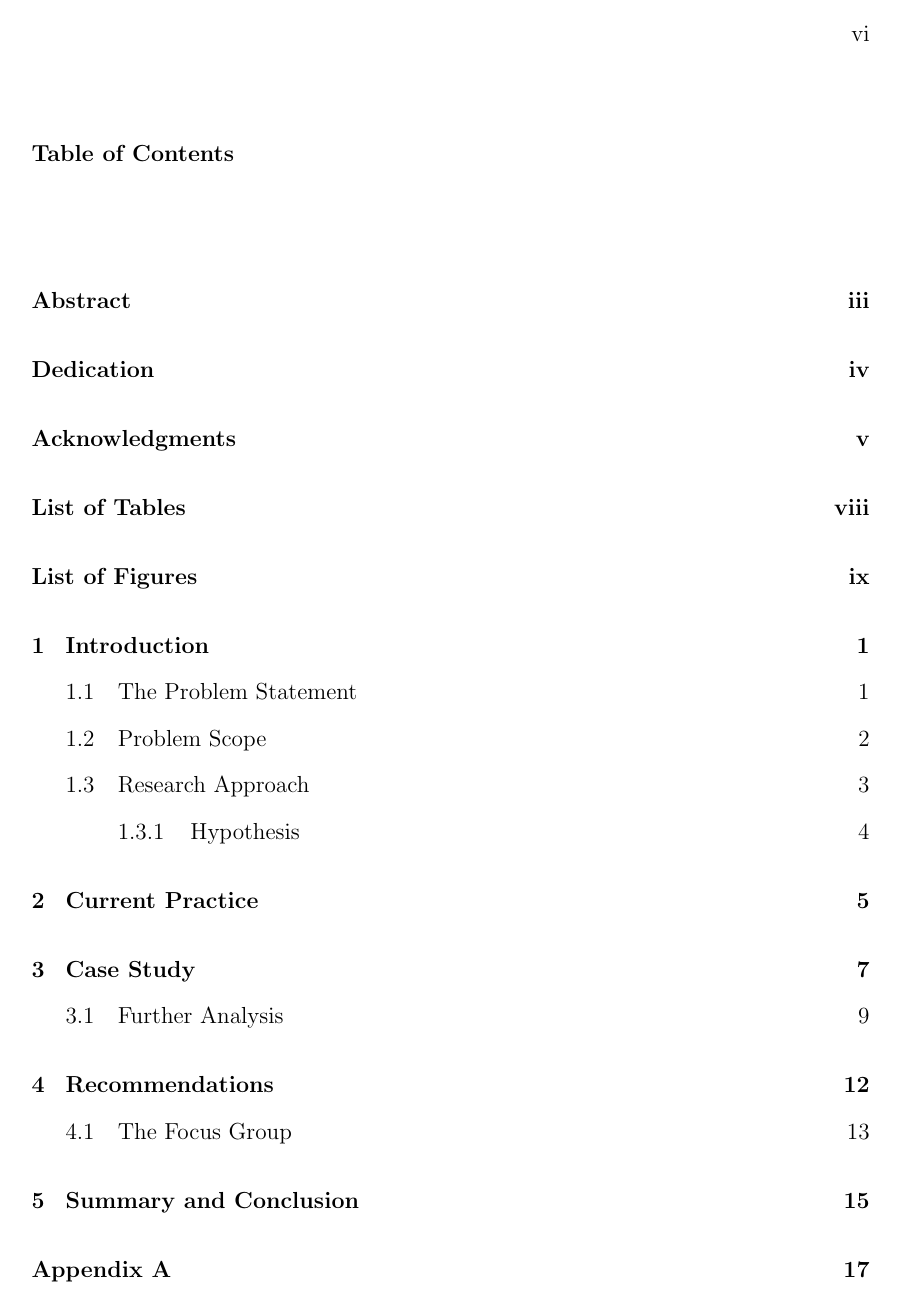
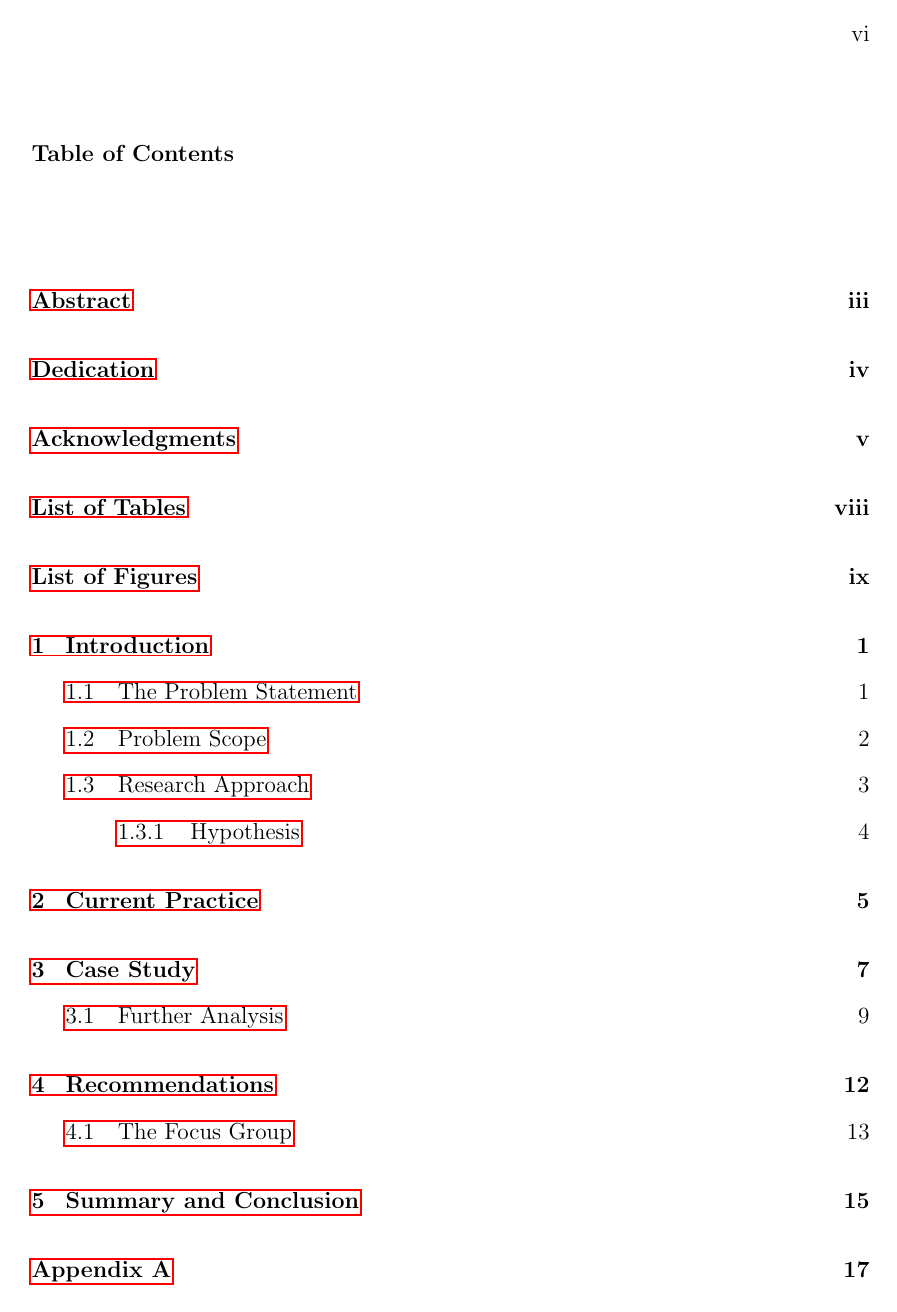
Before and after one commit to rodrigosilvacosme/stevens-master-thesis-latex-model, a LaTeX thesis (stevensThesis.tex): page 6 of 27. Compiled offline with pdfLaTeX.

```diff
--- a/stevensThesis.tex
+++ b/stevensThesis.tex
@@ -70,6 +70,15 @@
 \usepackage{setspace}
 \usepackage{pgnumchapter_nums}
 \usepackage{titlepg}
+% algorithm2e for algorithms
+\usepackage[linesnumbered,boxed, algochapter]{algorithm2e}
+% For citations
+\usepackage{natbib}
+% To use align and gather functions
+\usepackage{amsmath}
+\usepackage{mathtools}
+% For URL and other links
+\usepackage{hyperref}
 %              this is for the list of symbols page, if desired
 \def\listofsymbols{\input{symbols} \clearpage}
 \def\addsymbol #1: #2#3{$#1$\> \parbox{5in}{#2 \dotfill  \pageref{#3}}\\}
```
Also changed, not shown: sin_x.jpg (added), stevensThesis.pdf.
